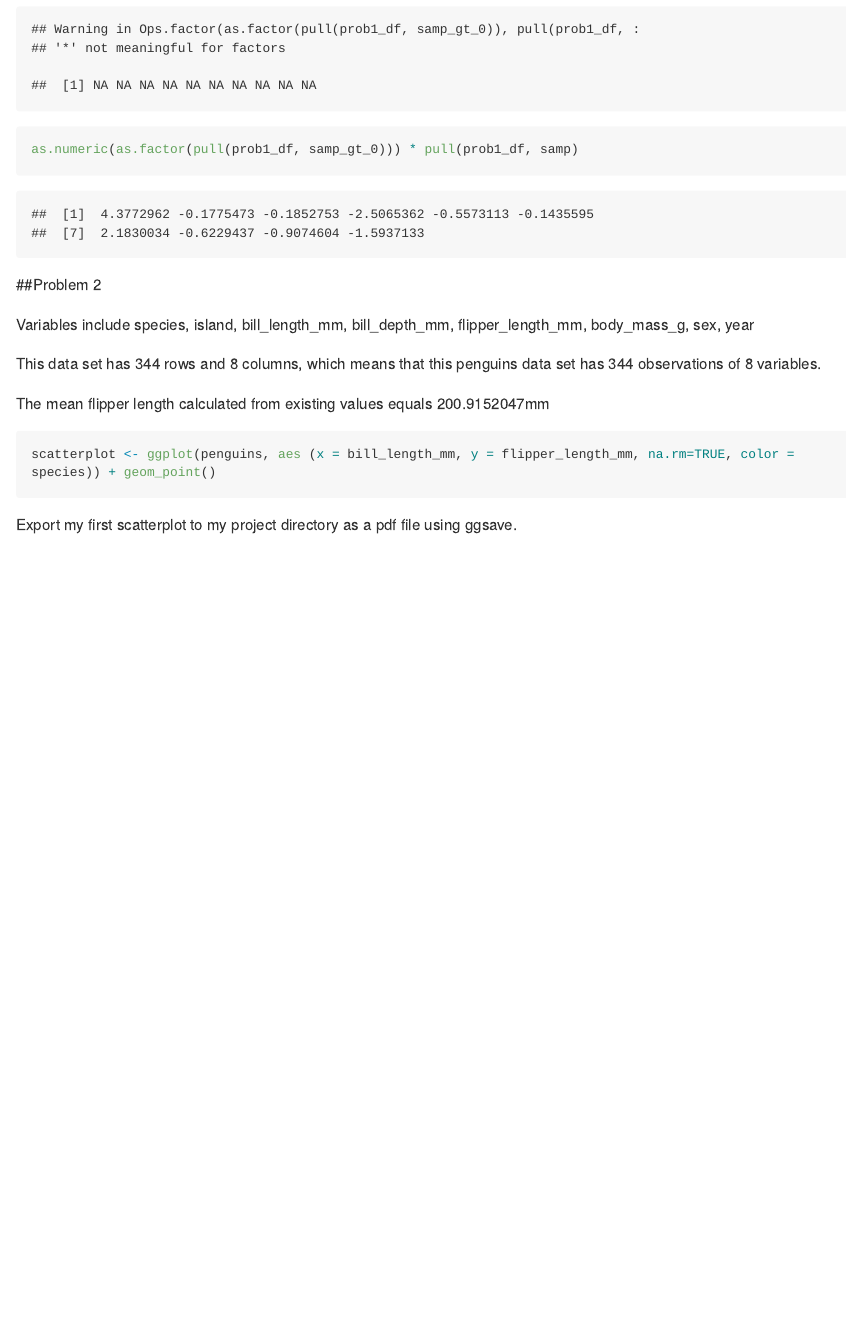
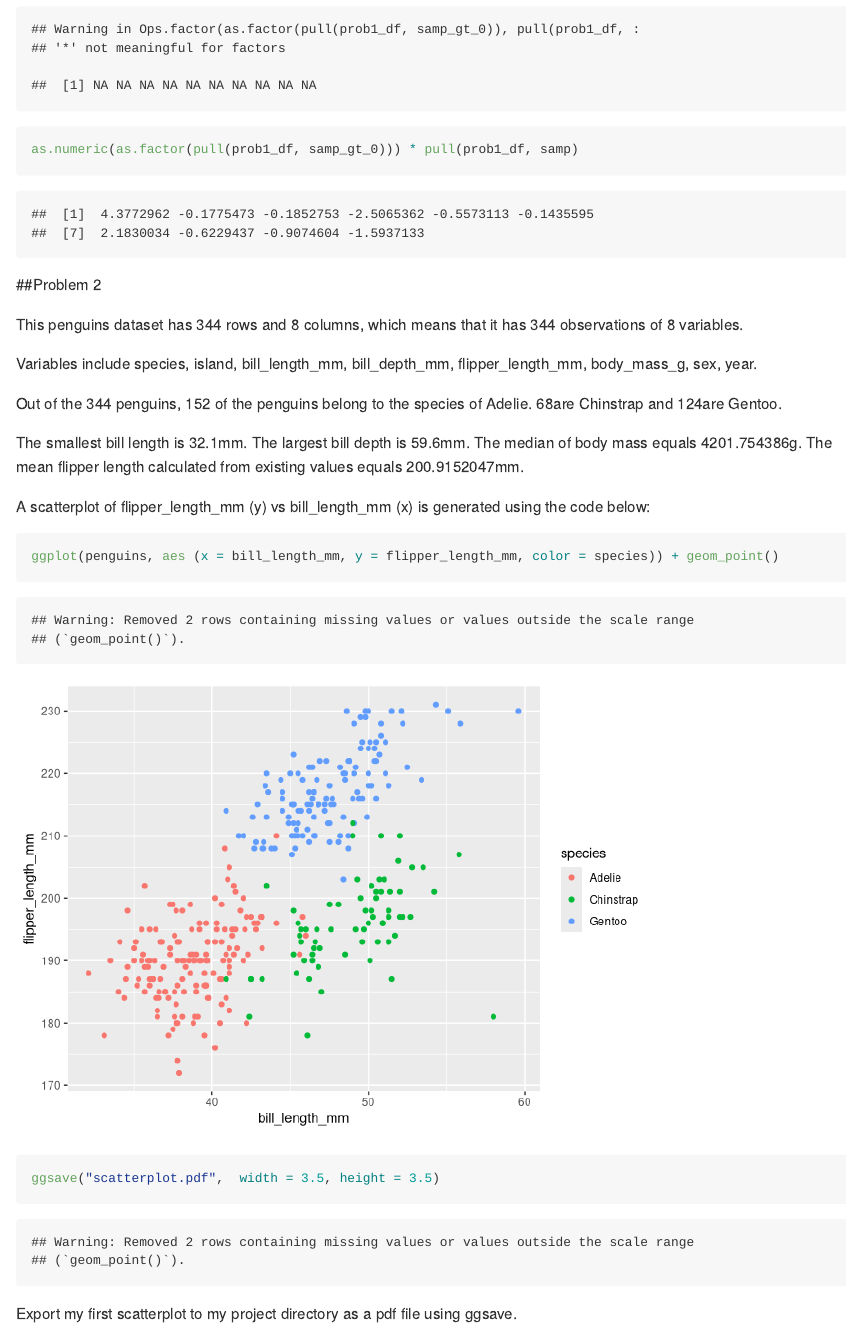
Before and after one commit to dgsv83/p8105_hw1_dg3187, an R Markdown document (p8105_hw1_dg3187.Rmd): the page in a window 1100 px wide, from 2400 px down. Rendered offline with R 4.5, knitr and Pandoc, with nearby package versions; code that draws random numbers runs with fixed seeds of ours; long lines of code are wrapped.

Commit message:
added species counting + altered the ggplot chunk.

````diff
--- a/p8105_hw1_dg3187.Rmd
+++ b/p8105_hw1_dg3187.Rmd
@@ -60,19 +60,25 @@ as.numeric(as.factor(pull(prob1_df, samp_gt_0))) * pull(prob1_df, samp)
 
 `r data("penguins", package = "palmerpenguins")`
 
+This penguins dataset has `r nrow(penguins)` rows and `r ncol(penguins)` columns, which means that it has `r nrow(penguins)` observations of `r ncol(penguins)` variables.
 
-Variables include `r names(penguins)`
+Variables include `r names(penguins)`.
 
+Out of the 344 penguins, `r length (filter(penguins, species == "Adelie") %>% pull(species))` of the penguins belong to the species of Adelie. `r length (filter(penguins, species == "Chinstrap") %>% pull(species))`are Chinstrap and `r length (filter(penguins, species == "Gentoo") %>% pull(species))`are Gentoo.
 
-This data set has `r nrow(penguins)` rows and `r ncol(penguins)` columns, which means that this penguins data set has `r nrow(penguins)` observations of `r ncol(penguins)` variables.
+The smallest bill length is `r min(pull(penguins, bill_length_mm), na.rm=TRUE) `mm.
+The largest bill depth is `r max(pull(penguins, bill_length_mm), na.rm=TRUE) `mm.
+The median of body mass equals `r mean(pull(penguins, body_mass_g), na.rm=TRUE)`g.
+The mean flipper length calculated from existing values equals `r mean(pull(penguins, flipper_length_mm), na.rm=TRUE)`mm.
 
 
 
-The mean flipper length calculated from existing values equals `r mean(pull(penguins, flipper_length_mm), na.rm=TRUE)`mm
 
+A scatterplot of flipper_length_mm (y) vs bill_length_mm (x) is generated using the code below:
 
 ```{r}
-scatterplot <- ggplot(penguins, aes (x = bill_length_mm, y = flipper_length_mm, na.rm=TRUE, color = species)) + geom_point()
+ggplot(penguins, aes (x = bill_length_mm, y = flipper_length_mm, color = species)) + geom_point()
+ggsave("scatterplot.pdf",  width = 3.5, height = 3.5)
 ```
 
-Export my first scatterplot to my project directory as a pdf file using ggsave`r ggsave("scatterplot.pdf", scatterplot, width = 3.5, height = 3.5) `.
+Export my first scatterplot to my project directory as a pdf file using ggsave.
````
Also changed, not shown: p8105_hw1_dg3187.md, scatterplot.pdf.
